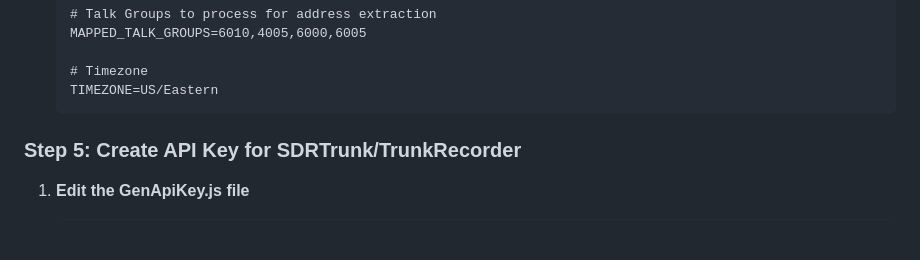
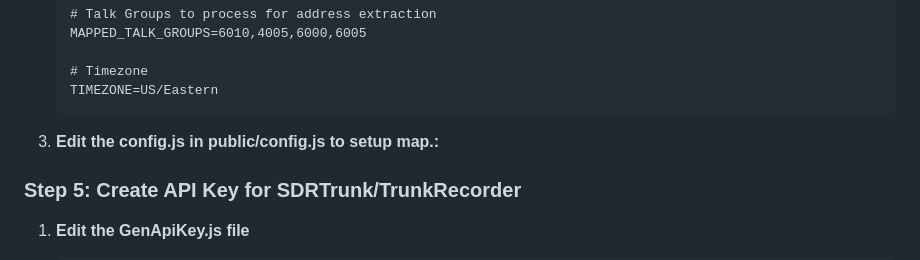
Before and after one commit to poisonednumber/Scanner-map, a Markdown page: README.md, the part around the change. Drawn GitHub-style; blank space fills up the shorter version.

````diff
--- a/README.md
+++ b/README.md
@@ -189,6 +189,8 @@ A real-time mapping system that pulls radio calls from SDRTrunk and TrunkRecorde
     TIMEZONE=US/Eastern
     ```
 
+3.  **Edit the config.js in public/config.js to setup map.:**
+
 
 ### Step 5: Create API Key for SDRTrunk/TrunkRecorder
 
````
